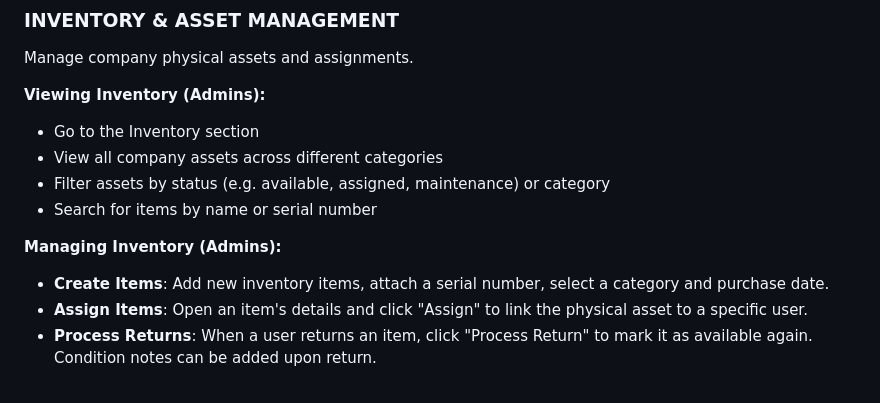
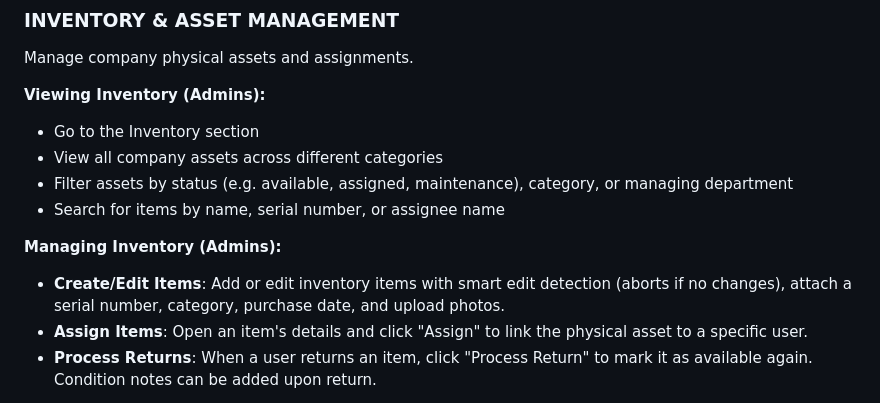
Before and after one commit to micoliser/incel-portal, a Markdown page: docs/USER GUIDE.md, the part around the change. GitHub-like rendering.

```diff
--- a/docs/USER GUIDE.md
+++ b/docs/USER GUIDE.md
@@ -269,12 +269,12 @@ Manage company physical assets and assignments.
 
 - Go to the Inventory section
 - View all company assets across different categories
-- Filter assets by status (e.g. available, assigned, maintenance) or category
-- Search for items by name or serial number
+- Filter assets by status (e.g. available, assigned, maintenance), category, or managing department
+- Search for items by name, serial number, or assignee name
 
 **Managing Inventory (Admins):**
 
-- **Create Items**: Add new inventory items, attach a serial number, select a category and purchase date.
+- **Create/Edit Items**: Add or edit inventory items with smart edit detection (aborts if no changes), attach a serial number, category, purchase date, and upload photos.
 - **Assign Items**: Open an item's details and click "Assign" to link the physical asset to a specific user.
 - **Process Returns**: When a user returns an item, click "Process Return" to mark it as available again. Condition notes can be added upon return.
 
```
Also changed, not shown: README.md (+4 -3 lines), docs/TECHNICAL_DOCUMENTATION.md (+4 -2 lines).
